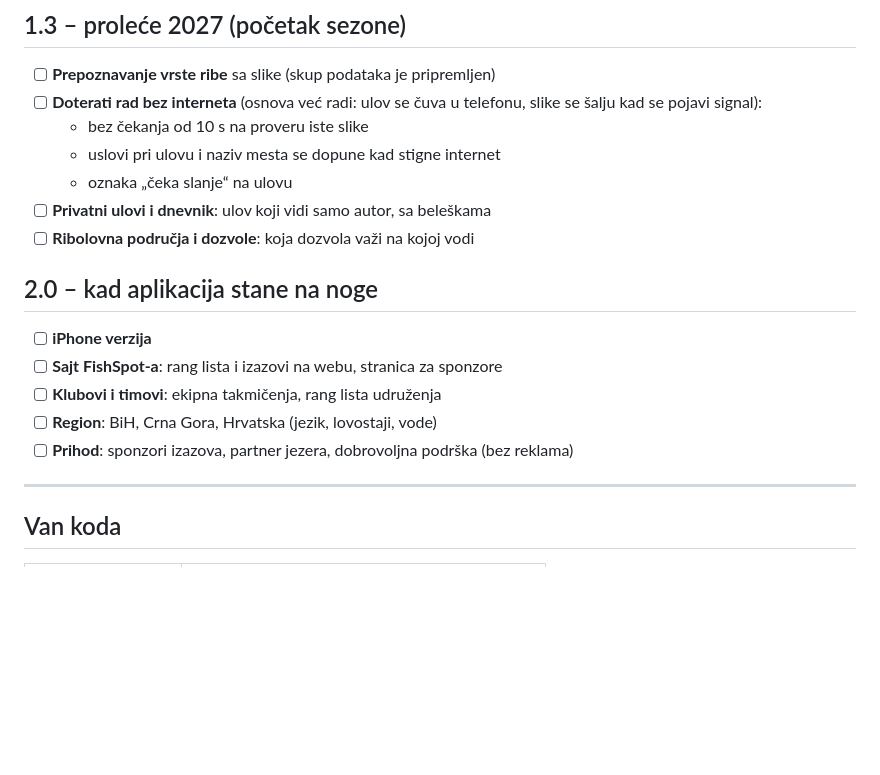
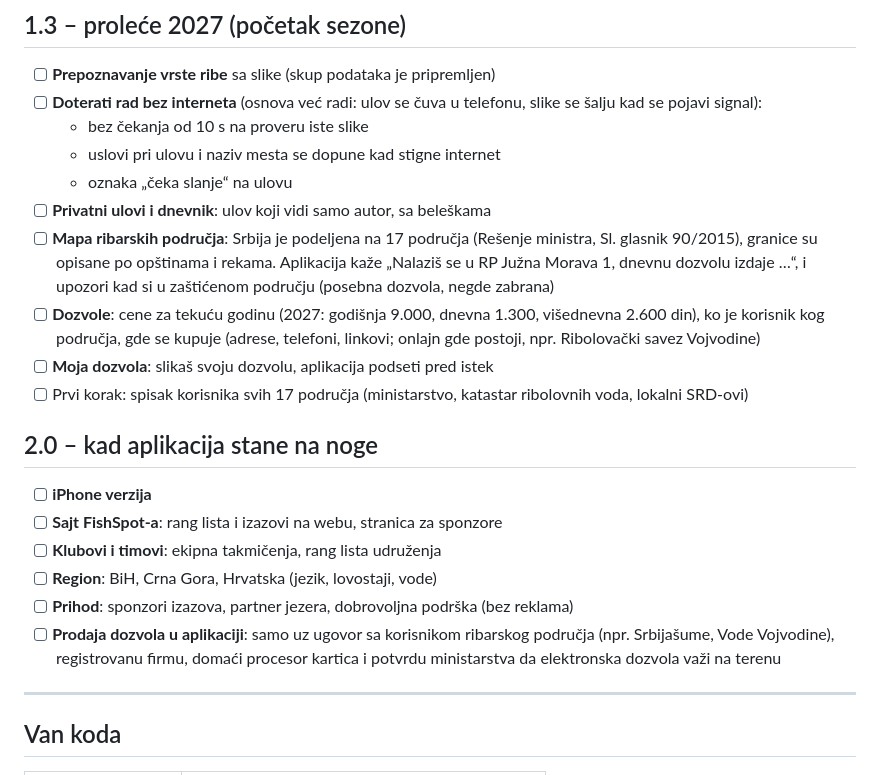
Before and after one commit to zezus03/FishSpot, a Markdown page: PLAN.md, the part around the change. GitHub-like rendering; blank space fills up the shorter version.

Commit message:
Plan: ribarska podrucja, dozvole i prodaja dozvola

```diff
--- a/PLAN.md
+++ b/PLAN.md
@@ -41,7 +41,10 @@ Razlozi da se korisnici vraćaju i van sezone.
   - uslovi pri ulovu i naziv mesta se dopune kad stigne internet
   - oznaka „čeka slanje“ na ulovu
 - [ ] **Privatni ulovi i dnevnik**: ulov koji vidi samo autor, sa beleškama
-- [ ] **Ribolovna područja i dozvole**: koja dozvola važi na kojoj vodi
+- [ ] **Mapa ribarskih područja**: Srbija je podeljena na 17 područja (Rešenje ministra, Sl. glasnik 90/2015), granice su opisane po opštinama i rekama. Aplikacija kaže „Nalaziš se u RP Južna Morava 1, dnevnu dozvolu izdaje …“, i upozori kad si u zaštićenom području (posebna dozvola, negde zabrana)
+- [ ] **Dozvole**: cene za tekuću godinu (2027: godišnja 9.000, dnevna 1.300, višednevna 2.600 din), ko je korisnik kog područja, gde se kupuje (adrese, telefoni, linkovi; onlajn gde postoji, npr. Ribolovački savez Vojvodine)
+- [ ] **Moja dozvola**: slikaš svoju dozvolu, aplikacija podseti pred istek
+- [ ] Prvi korak: spisak korisnika svih 17 područja (ministarstvo, katastar ribolovnih voda, lokalni SRD-ovi)
 
 ## 2.0 – kad aplikacija stane na noge
 - [ ] **iPhone verzija**
@@ -49,6 +52,7 @@ Razlozi da se korisnici vraćaju i van sezone.
 - [ ] **Klubovi i timovi**: ekipna takmičenja, rang lista udruženja
 - [ ] **Region**: BiH, Crna Gora, Hrvatska (jezik, lovostaji, vode)
 - [ ] **Prihod**: sponzori izazova, partner jezera, dobrovoljna podrška (bez reklama)
+- [ ] **Prodaja dozvola u aplikaciji**: samo uz ugovor sa korisnikom ribarskog područja (npr. Srbijašume, Vode Vojvodine), registrovanu firmu, domaći procesor kartica i potvrdu ministarstva da elektronska dozvola važi na terenu
 
 ---
 
```
